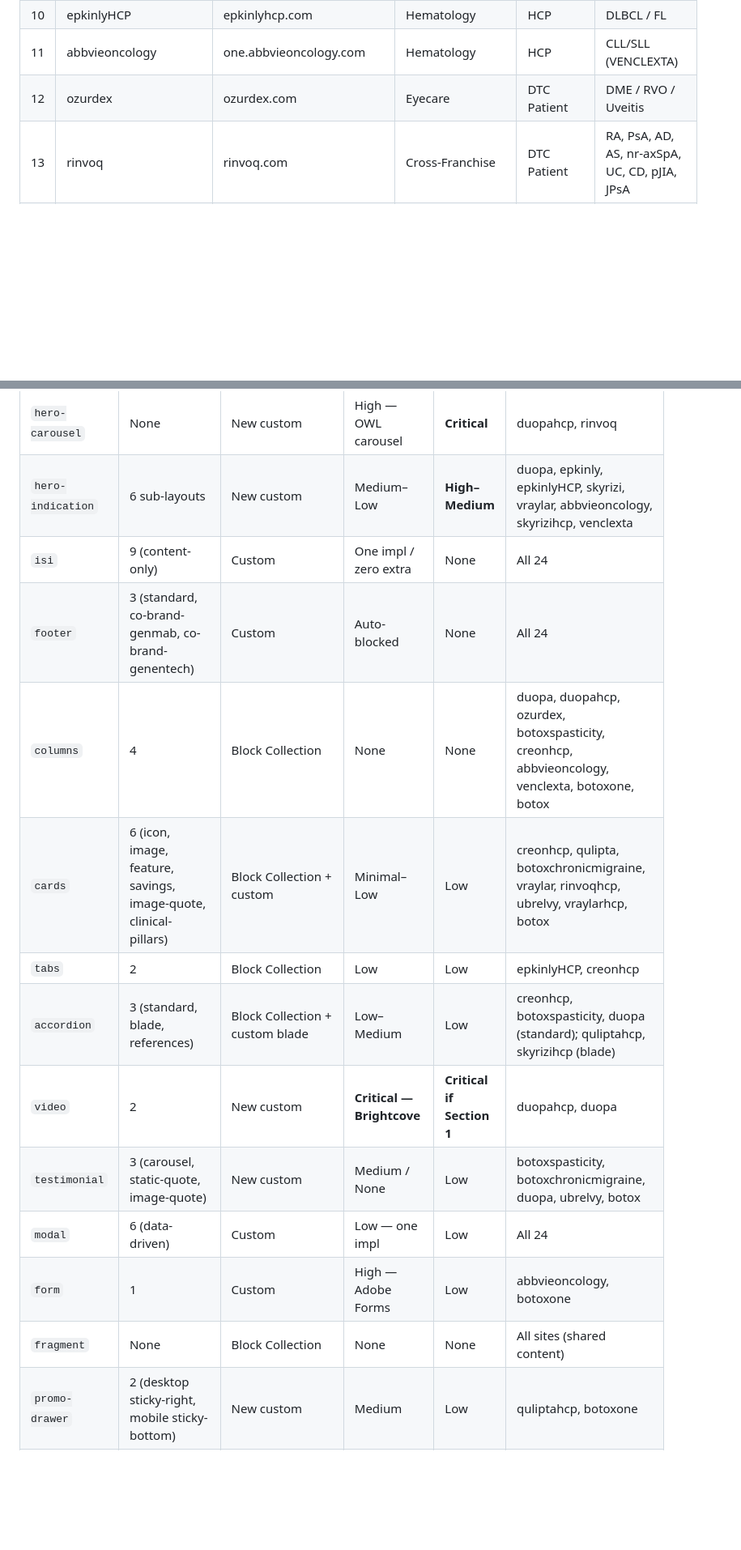
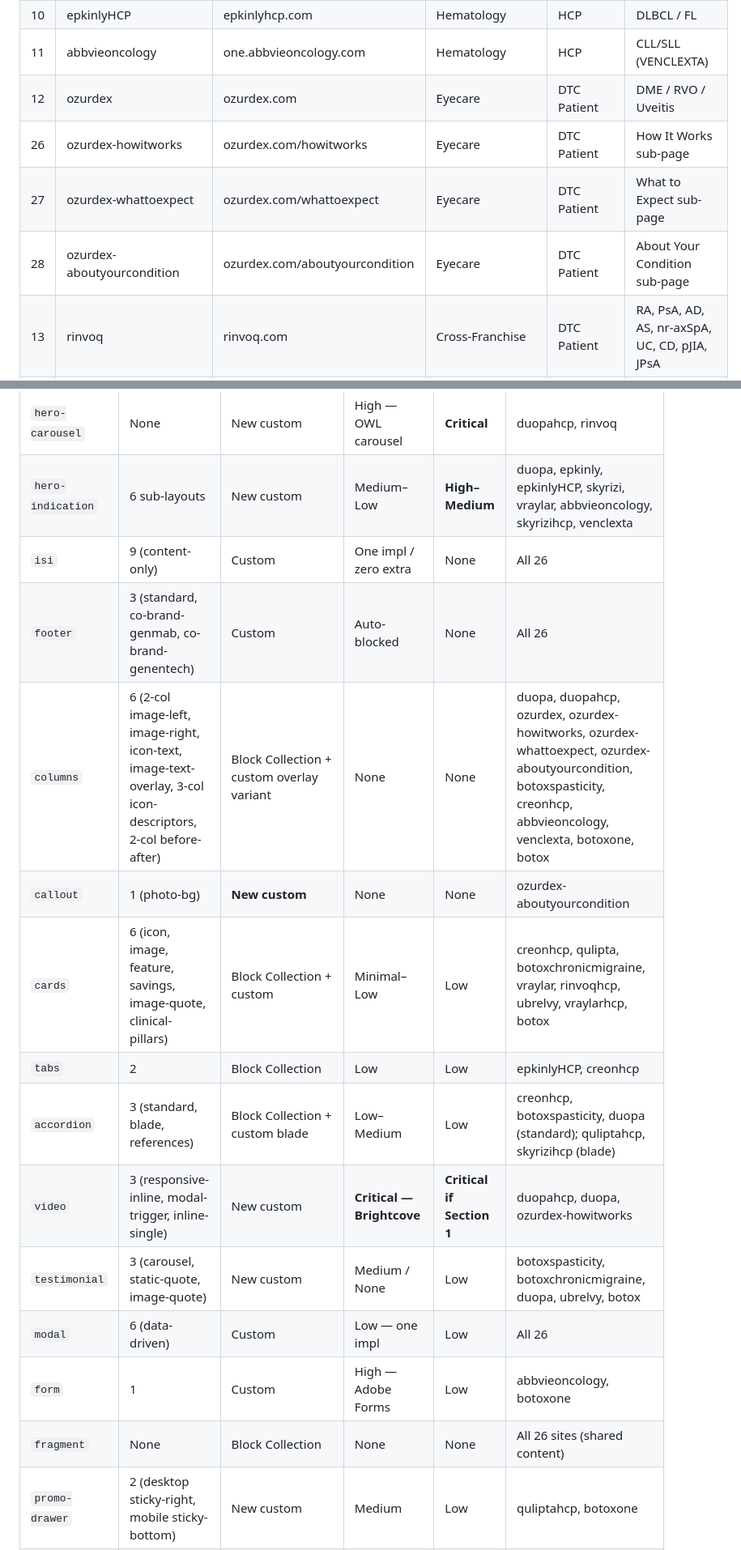
Before and after one commit to vijknair/abbvie-poc, a Markdown page: block-catalog.md, 2 parts joined by grey strips. Shown at 81% size. Drawn GitHub-style; blank space fills up the shorter version.

```diff
--- a/block-catalog.md
+++ b/block-catalog.md
@@ -16,6 +16,9 @@
 | 10 | epkinlyHCP | epkinlyhcp.com | Hematology | HCP | DLBCL / FL |
 | 11 | abbvieoncology | one.abbvieoncology.com | Hematology | HCP | CLL/SLL (VENCLEXTA) |
 | 12 | ozurdex | ozurdex.com | Eyecare | DTC Patient | DME / RVO / Uveitis |
+| 26 | ozurdex-howitworks | ozurdex.com/howitworks | Eyecare | DTC Patient | How It Works sub-page |
+| 27 | ozurdex-whattoexpect | ozurdex.com/whattoexpect | Eyecare | DTC Patient | What to Expect sub-page |
+| 28 | ozurdex-aboutyourcondition | ozurdex.com/aboutyourcondition | Eyecare | DTC Patient | About Your Condition sub-page |
 | 13 | rinvoq | rinvoq.com | Cross-Franchise | DTC Patient | RA, PsA, AD, AS, nr-axSpA, UC, CD, pJIA, JPsA |
 | 14 | skyrizi | skyrizi.com | Cross-Franchise | DTC Patient | Plaque Psoriasis, PsA, Crohn's, UC |
 | 15 | vraylar | vraylar.com | Mental Health | DTC Patient | Bipolar I / MDD |
@@ -628,16 +661,17 @@ vraylarhcp
 | `hero-carousel` | None | New custom | High — OWL carousel | **Critical** | duopahcp, rinvoq |
 | `hero-indication` | 6 sub-layouts | New custom | Medium–Low | **High–Medium** | duopa, epkinly, epkinlyHCP, skyrizi, vraylar, abbvieoncology, skyrizihcp, venclexta |
-| `isi` | 9 (content-only) | Custom | One impl / zero extra | None | All 24 |
-| `footer` | 3 (standard, co-brand-genmab, co-brand-genentech) | Custom | Auto-blocked | None | All 24 |
-| `columns` | 4 | Block Collection | None | None | duopa, duopahcp, ozurdex, botoxspasticity, creonhcp, abbvieoncology, venclexta, botoxone, botox |
+| `isi` | 9 (content-only) | Custom | One impl / zero extra | None | All 26 |
+| `footer` | 3 (standard, co-brand-genmab, co-brand-genentech) | Custom | Auto-blocked | None | All 26 |
+| `columns` | 6 (2-col image-left, image-right, icon-text, image-text-overlay, 3-col icon-descriptors, 2-col before-after) | Block Collection + custom overlay variant | None | None | duopa, duopahcp, ozurdex, ozurdex-howitworks, ozurdex-whattoexpect, ozurdex-aboutyourcondition, botoxspasticity, creonhcp, abbvieoncology, venclexta, botoxone, botox |
+| `callout` | 1 (photo-bg) | **New custom** | None | None | ozurdex-aboutyourcondition |
 | `cards` | 6 (icon, image, feature, savings, image-quote, clinical-pillars) | Block Collection + custom | Minimal–Low | Low | creonhcp, qulipta, botoxchronicmigraine, vraylar, rinvoqhcp, ubrelvy, vraylarhcp, botox |
 | `tabs` | 2 | Block Collection | Low | Low | epkinlyHCP, creonhcp |
 | `accordion` | 3 (standard, blade, references) | Block Collection + custom blade | Low–Medium | Low | creonhcp, botoxspasticity, duopa (standard); quliptahcp, skyrizihcp (blade) |
-| `video` | 2 | New custom | **Critical — Brightcove** | **Critical if Section 1** | duopahcp, duopa |
+| `video` | 3 (responsive-inline, modal-trigger, inline-single) | New custom | **Critical — Brightcove** | **Critical if Section 1** | duopahcp, duopa, ozurdex-howitworks |
 | `testimonial` | 3 (carousel, static-quote, image-quote) | New custom | Medium / None | Low | botoxspasticity, botoxchronicmigraine, duopa, ubrelvy, botox |
-| `modal` | 6 (data-driven) | Custom | Low — one impl | Low | All 24 |
+| `modal` | 6 (data-driven) | Custom | Low — one impl | Low | All 26 |
 | `form` | 1 | Custom | High — Adobe Forms | Low | abbvieoncology, botoxone |
-| `fragment` | None | Block Collection | None | None | All sites (shared content) |
+| `fragment` | None | Block Collection | None | None | All 26 sites (shared content) |
 | `promo-drawer` | 2 (desktop sticky-right, mobile sticky-bottom) | New custom | Medium | Low | quliptahcp, botoxone |
 | `brand-explorer` | 1 (immunology-3brand) | New custom | Medium | Low | rinvoqhcp, skyrizihcp |
 | `indication-hub` | 1 (specialty-brush-cards) | New custom | Low | Low | rinvoqhcp |
```
Also changed, not shown: other parts of block-catalog.md (+42 -12 lines).
